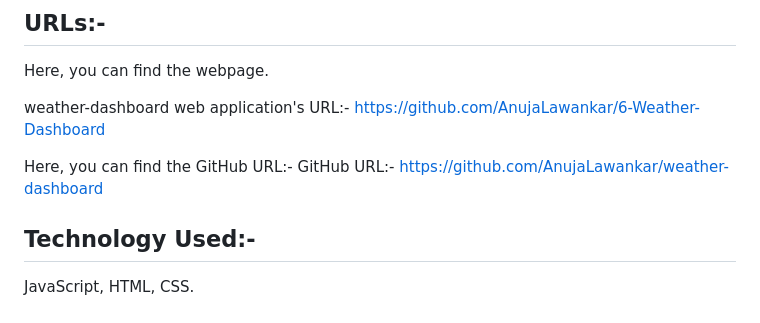
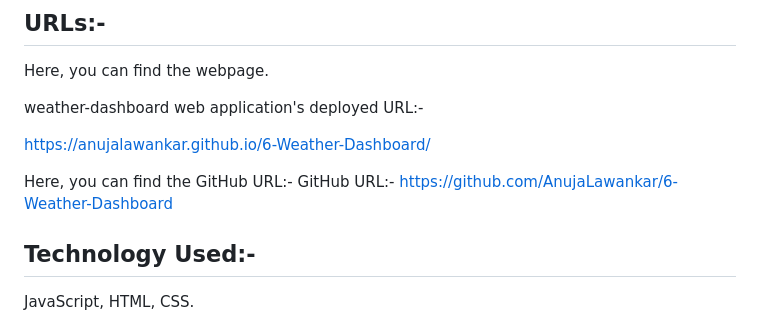
Before and after one commit to AnujaLawankar/6-Weather-Dashboard, a Markdown page: README.md, the part around the change. Drawn GitHub-style.

Commit message:
Updated deployment  URL

```diff
--- a/README.md
+++ b/README.md
@@ -75,14 +75,14 @@
 Here, you can find the webpage.
 
 
-weather-dashboard web application's URL:-
-https://github.com/AnujaLawankar/6-Weather-Dashboard
+weather-dashboard web application's deployed URL:-
 
+https://anujalawankar.github.io/6-Weather-Dashboard/
 
 
 
 Here, you can find the GitHub URL:-
-GitHub URL:- https://github.com/AnujaLawankar/weather-dashboard
+GitHub URL:- https://github.com/AnujaLawankar/6-Weather-Dashboard
 
 
 
```
